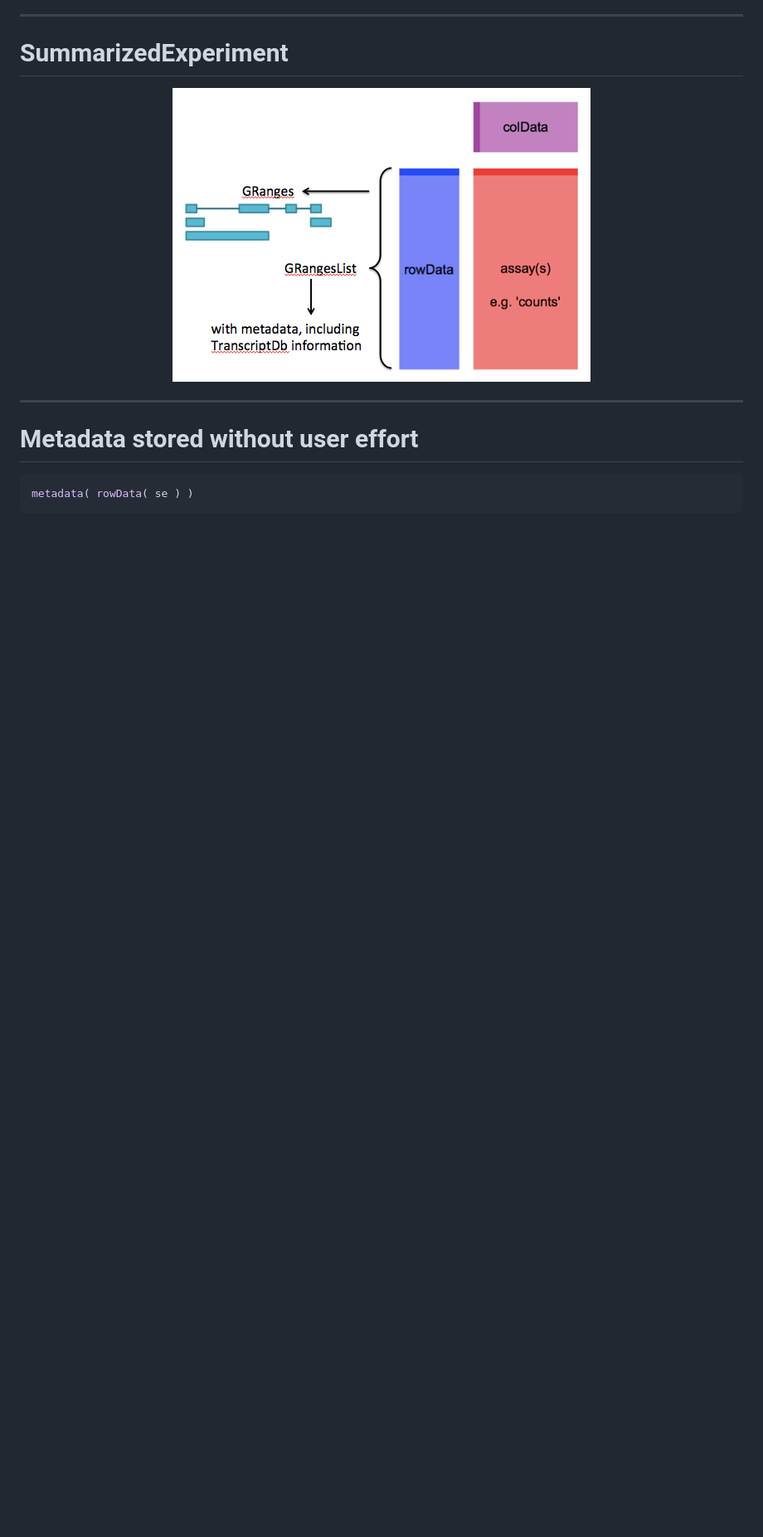
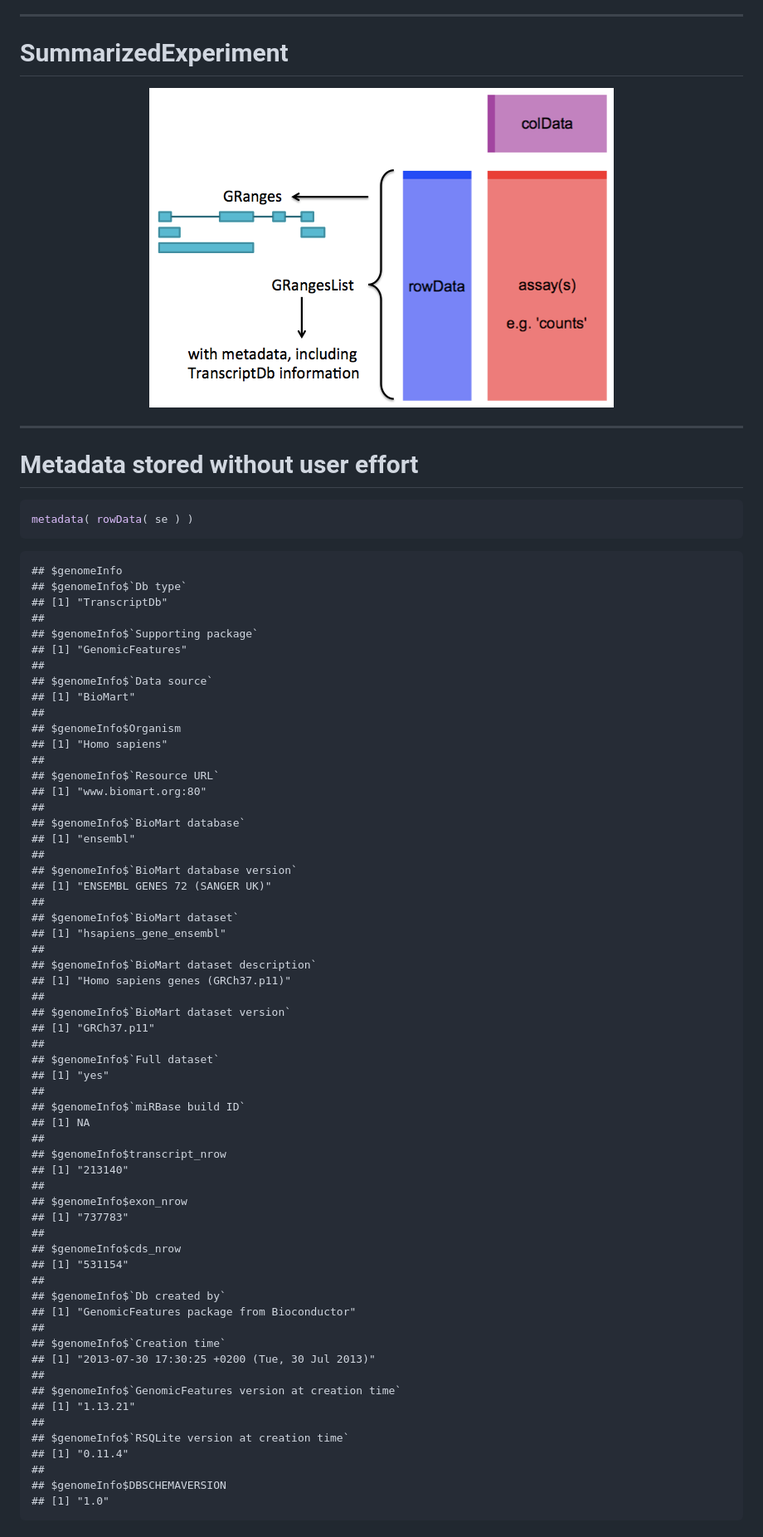
Before and after one commit to inambioinfo/ismb2014biocrnaseq, a Markdown page: index.md, the part around the change printed below. Shown: that part at 83% size. GitHub-like rendering; pictures changed too: summarizedexperiment.png; blank space fills up the shorter version.

````diff
--- a/index.md
+++ b/index.md
@@ -154,3 +142,66 @@ se <- summarizeOverlaps( features=exonsByGene,
 metadata( rowData( se ) )
 ```
 
+```
+## $genomeInfo
+## $genomeInfo$`Db type`
+## [1] "TranscriptDb"
+##
+## $genomeInfo$`Supporting package`
+## [1] "GenomicFeatures"
+##
+## $genomeInfo$`Data source`
+## [1] "BioMart"
+##
+## $genomeInfo$Organism
+## [1] "Homo sapiens"
+##
+## $genomeInfo$`Resource URL`
+## [1] "www.biomart.org:80"
+##
+## $genomeInfo$`BioMart database`
+## [1] "ensembl"
+##
+## $genomeInfo$`BioMart database version`
+## [1] "ENSEMBL GENES 72 (SANGER UK)"
+##
+## $genomeInfo$`BioMart dataset`
+## [1] "hsapiens_gene_ensembl"
+##
+## $genomeInfo$`BioMart dataset description`
+## [1] "Homo sapiens genes (GRCh37.p11)"
+##
+## $genomeInfo$`BioMart dataset version`
+## [1] "GRCh37.p11"
+##
+## $genomeInfo$`Full dataset`
+## [1] "yes"
+##
+## $genomeInfo$`miRBase build ID`
+## [1] NA
+##
+## $genomeInfo$transcript_nrow
+## [1] "213140"
+##
+## $genomeInfo$exon_nrow
+## [1] "737783"
+##
+## $genomeInfo$cds_nrow
+## [1] "531154"
+##
+## $genomeInfo$`Db created by`
+## [1] "GenomicFeatures package from Bioconductor"
+##
+## $genomeInfo$`Creation time`
+## [1] "2013-07-30 17:30:25 +0200 (Tue, 30 Jul 2013)"
+##
+## $genomeInfo$`GenomicFeatures version at creation time`
+## [1] "1.13.21"
+##
+## $genomeInfo$`RSQLite version at creation time`
+## [1] "0.11.4"
+##
+## $genomeInfo$DBSCHEMAVERSION
+## [1] "1.0"
+```
+
````
Also changed, not shown: other parts of index.md (+131 -55 lines), pca.png (added), plotma.png (added), 2 other files.
